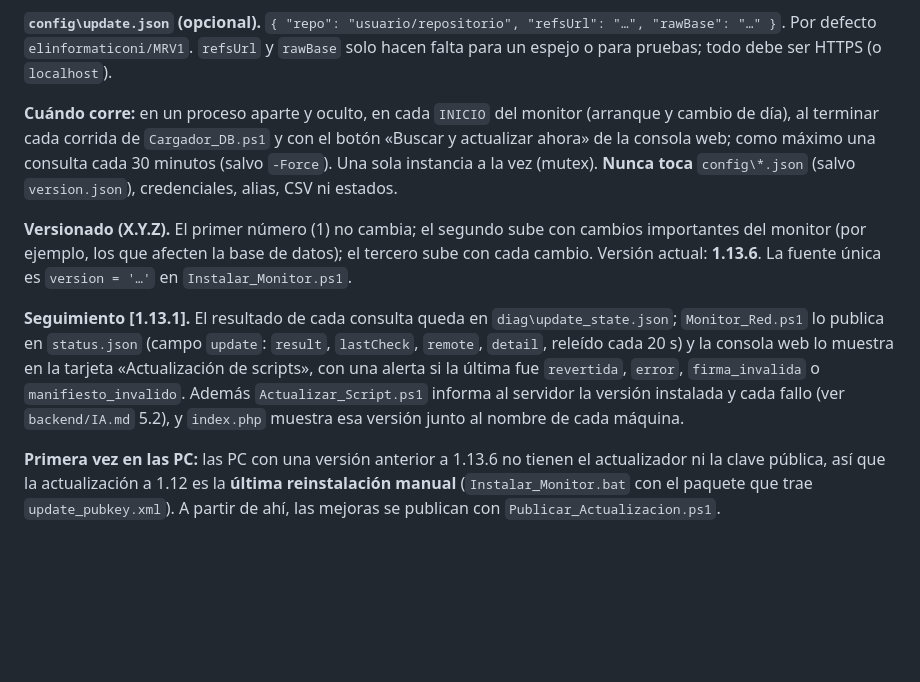
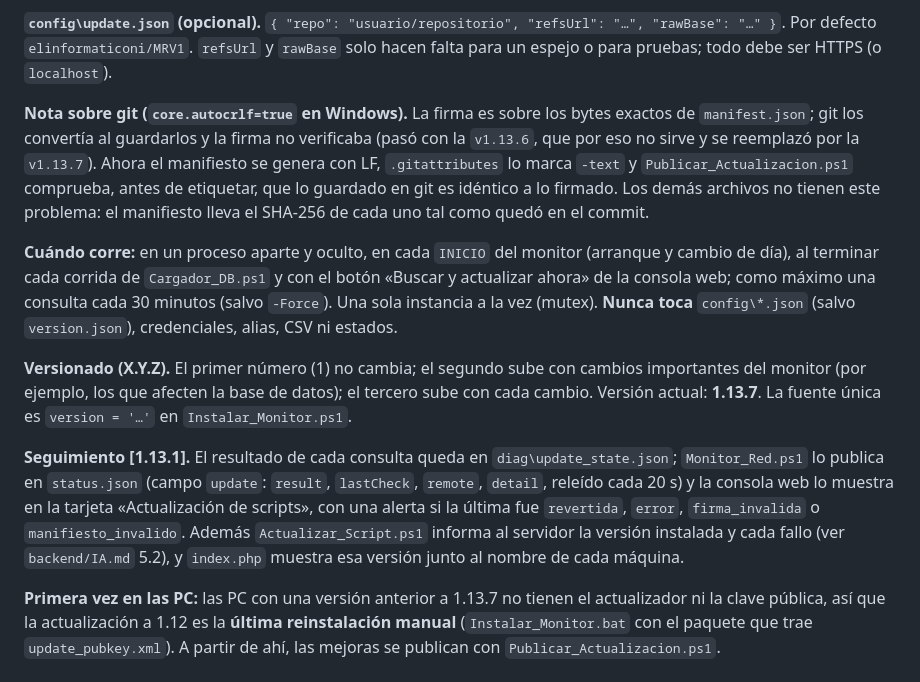
Before and after one commit to elinformaticoni/MRV1, a Markdown page: sistema/MRV1.11.md, the part around the change. GitHub-like rendering; blank space fills up the shorter version.

```diff
--- a/sistema/MRV1.11.md
+++ b/sistema/MRV1.11.md
@@ -701,13 +701,15 @@ Cada PC detecta sola una versión nueva y la instala, sin reinstalar con `Instal
 
 **`config\update.json` (opcional).** `{ "repo": "usuario/repositorio", "refsUrl": "…", "rawBase": "…" }`. Por defecto `elinformaticoni/MRV1`. `refsUrl` y `rawBase` solo hacen falta para un espejo o para pruebas; todo debe ser HTTPS (o `localhost`).
 
+**Nota sobre git (`core.autocrlf=true` en Windows).** La firma es sobre los bytes exactos de `manifest.json`; git los convertía al guardarlos y la firma no verificaba (pasó con la `v1.13.6`, que por eso no sirve y se reemplazó por la `v1.13.7`). Ahora el manifiesto se genera con LF, `.gitattributes` lo marca `-text` y `Publicar_Actualizacion.ps1` comprueba, antes de etiquetar, que lo guardado en git es idéntico a lo firmado. Los demás archivos no tienen este problema: el manifiesto lleva el SHA-256 de cada uno tal como quedó en el commit.
+
 **Cuándo corre:** en un proceso aparte y oculto, en cada `INICIO` del monitor (arranque y cambio de día), al terminar cada corrida de `Cargador_DB.ps1` y con el botón «Buscar y actualizar ahora» de la consola web; como máximo una consulta cada 30 minutos (salvo `-Force`). Una sola instancia a la vez (mutex). **Nunca toca** `config\*.json` (salvo `version.json`), credenciales, alias, CSV ni estados.
 
-**Versionado (X.Y.Z).** El primer número (1) no cambia; el segundo sube con cambios importantes del monitor (por ejemplo, los que afecten la base de datos); el tercero sube con cada cambio. Versión actual: **1.13.6**. La fuente única es `version = '…'` en `Instalar_Monitor.ps1`.
+**Versionado (X.Y.Z).** El primer número (1) no cambia; el segundo sube con cambios importantes del monitor (por ejemplo, los que afecten la base de datos); el tercero sube con cada cambio. Versión actual: **1.13.7**. La fuente única es `version = '…'` en `Instalar_Monitor.ps1`.
 
 **Seguimiento [1.13.1].** El resultado de cada consulta queda en `diag\update_state.json`; `Monitor_Red.ps1` lo publica en `status.json` (campo `update`: `result`, `lastCheck`, `remote`, `detail`, releído cada 20 s) y la consola web lo muestra en la tarjeta «Actualización de scripts», con una alerta si la última fue `revertida`, `error`, `firma_invalida` o `manifiesto_invalido`. Además `Actualizar_Script.ps1` informa al servidor la versión instalada y cada fallo (ver `backend/IA.md` 5.2), y `index.php` muestra esa versión junto al nombre de cada máquina.
 
-**Primera vez en las PC:** las PC con una versión anterior a 1.13.6 no tienen el actualizador ni la clave pública, así que la actualización a 1.12 es la **última reinstalación manual** (`Instalar_Monitor.bat` con el paquete que trae `update_pubkey.xml`). A partir de ahí, las mejoras se publican con `Publicar_Actualizacion.ps1`.
+**Primera vez en las PC:** las PC con una versión anterior a 1.13.7 no tienen el actualizador ni la clave pública, así que la actualización a 1.12 es la **última reinstalación manual** (`Instalar_Monitor.bat` con el paquete que trae `update_pubkey.xml`). A partir de ahí, las mejoras se publican con `Publicar_Actualizacion.ps1`.
 
 **Pendiente:** probar el reinicio y el rollback del monitor en una PC real (las pruebas se hicieron contra un servidor simulado, sin la tarea `MRV1 Monitor`) y mostrar la versión de cada PC en una página del servidor (hoy: `GET actualizar.php?accion=versiones`).
 ---
```
Also changed, not shown: README.md (+7 -7 lines).
